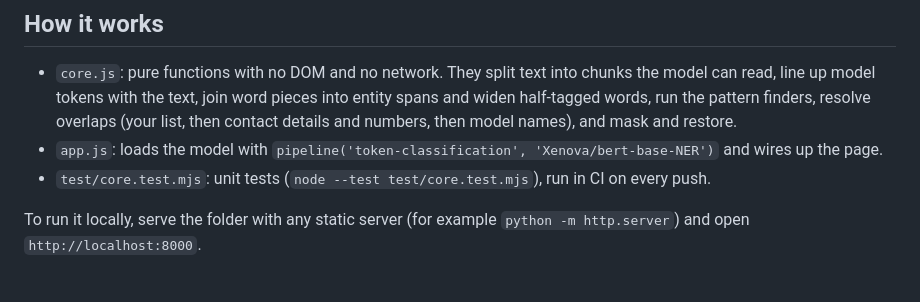
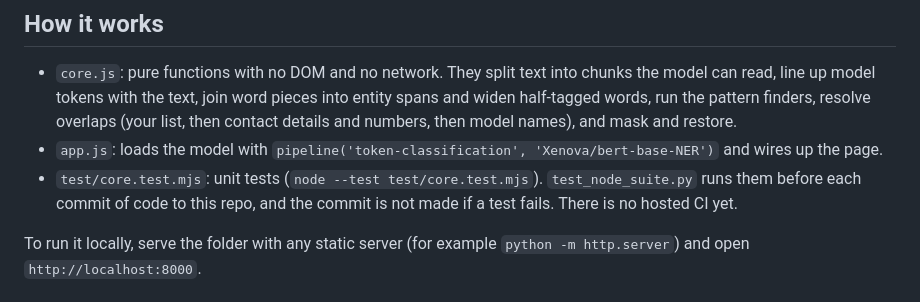
Before and after one commit to munimtechnologies/paste-safe, a Markdown page: README.md, the part around the change. Rendered like a GitHub page.

Commit message:
README: correct the testing note (tests gate each code commit; there is no hosted CI yet). By MV2 of Munim, Inc., built with AI agents.

```diff
--- a/README.md
+++ b/README.md
@@ -28,7 +28,7 @@ What goes over the network: the page itself (GitHub Pages), the Transformers.js
 
 - `core.js`: pure functions with no DOM and no network. They split text into chunks the model can read, line up model tokens with the text, join word pieces into entity spans and widen half-tagged words, run the pattern finders, resolve overlaps (your list, then contact details and numbers, then model names), and mask and restore.
 - `app.js`: loads the model with `pipeline('token-classification', 'Xenova/bert-base-NER')` and wires up the page.
-- `test/core.test.mjs`: unit tests (`node --test test/core.test.mjs`), run in CI on every push.
+- `test/core.test.mjs`: unit tests (`node --test test/core.test.mjs`). `test_node_suite.py` runs them before each commit of code to this repo, and the commit is not made if a test fails. There is no hosted CI yet.
 
 To run it locally, serve the folder with any static server (for example `python -m http.server`) and open `http://localhost:8000`.
 
```
